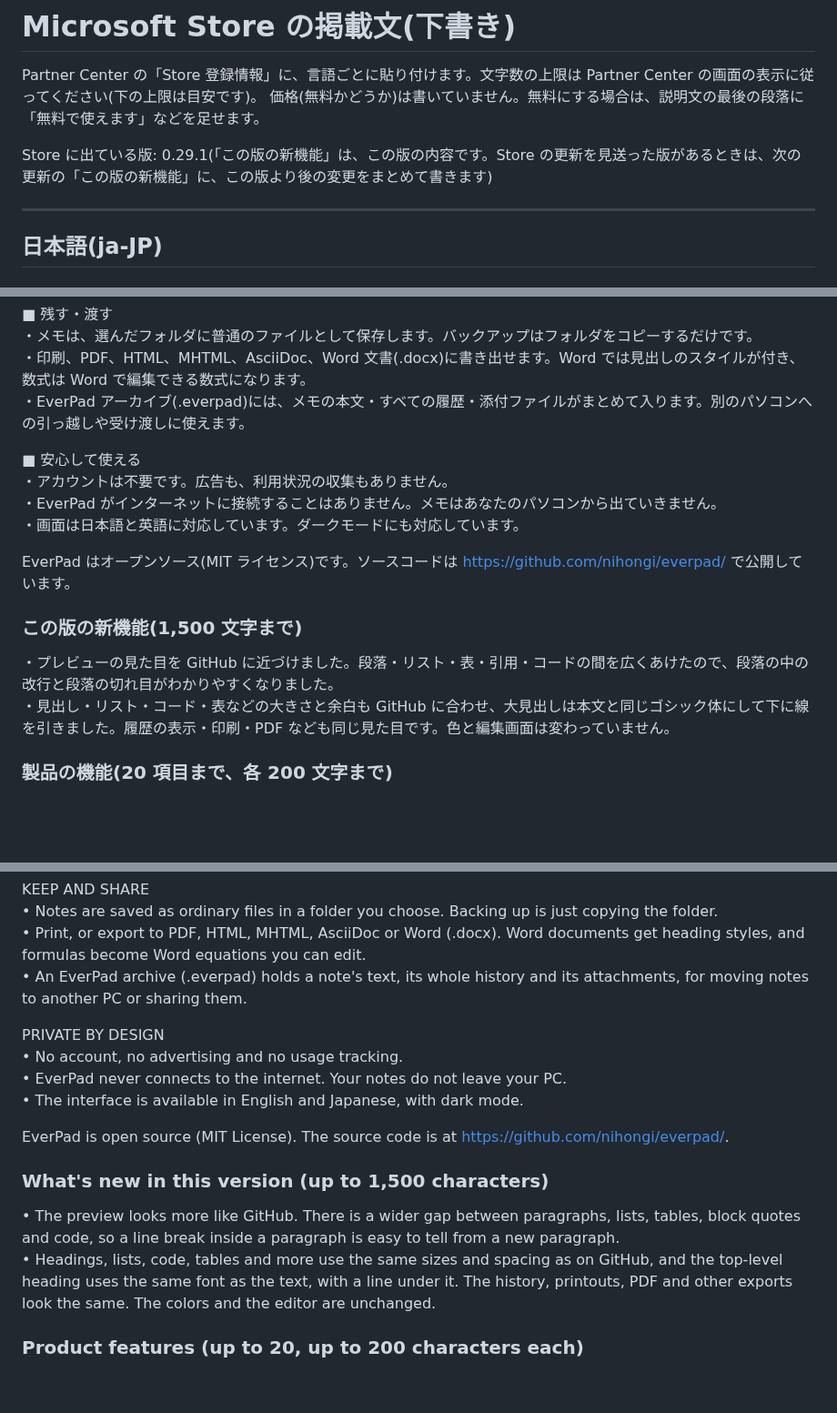
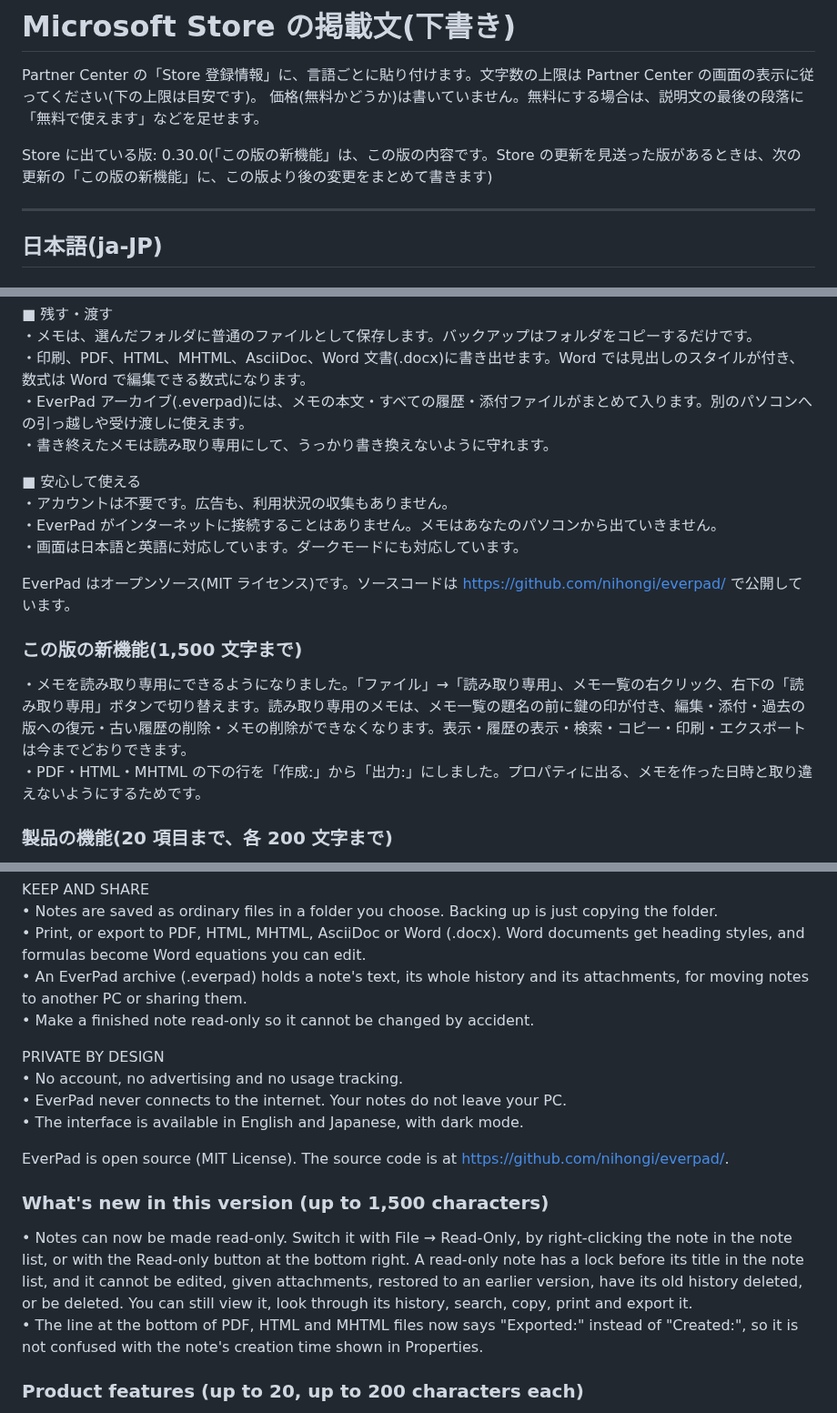
Before and after one commit to nihongi/everpad, a Markdown page: store/listing.md, 3 parts joined by grey strips. Shown at 91% size. GitHub-like rendering; blank space fills up the shorter version.

Commit message:
Store の掲載文を、審査に通った 0.30.0 に合わせた
- 「Store に出ている版」を 0.30.0 にし、「この版の新機能」「What's new in this version」を 0.30.0 で提出した文にした
- 説明文の「残す・渡す」と「製品の機能」(19番目)に、読み取り専用のメモを足した(日本語・英語)

Co-Authored-By: Claude Opus 5.5 <noreply@anthropic.com>

```diff
--- a/store/listing.md
+++ b/store/listing.md
@@ -3,7 +3,7 @@
 Partner Center の「Store 登録情報」に、言語ごとに貼り付けます。文字数の上限は Partner Center の画面の表示に従ってください(下の上限は目安です)。
 価格(無料かどうか)は書いていません。無料にする場合は、説明文の最後の段落に「無料で使えます」などを足せます。
 
-Store に出ている版: 0.29.1(「この版の新機能」は、この版の内容です。Store の更新を見送った版があるときは、次の更新の「この版の新機能」に、この版より後の変更をまとめて書きます)
+Store に出ている版: 0.30.0(「この版の新機能」は、この版の内容です。Store の更新を見送った版があるときは、次の更新の「この版の新機能」に、この版より後の変更をまとめて書きます)
 
 ---
 
@@ -44,6 +44,7 @@ EverPad は、直感的に使えて、すべてを記録するメモ帳です。
 ・メモは、選んだフォルダに普通のファイルとして保存します。バックアップはフォルダをコピーするだけです。
 ・印刷、PDF、HTML、MHTML、AsciiDoc、Word 文書(.docx)に書き出せます。Word では見出しのスタイルが付き、数式は Word で編集できる数式になります。
 ・EverPad アーカイブ(.everpad)には、メモの本文・すべての履歴・添付ファイルがまとめて入ります。別のパソコンへの引っ越しや受け渡しに使えます。
+・書き終えたメモは読み取り専用にして、うっかり書き換えないように守れます。
 
 ■ 安心して使える
 ・アカウントは不要です。広告も、利用状況の収集もありません。
@@ -54,8 +55,8 @@ EverPad はオープンソース(MIT ライセンス)です。ソースコード
 
 ### この版の新機能(1,500 文字まで)
 
-・プレビューの見た目を GitHub に近づけました。段落・リスト・表・引用・コードの間を広くあけたので、段落の中の改行と段落の切れ目がわかりやすくなりました。
-・見出し・リスト・コード・表などの大きさと余白も GitHub に合わせ、大見出しは本文と同じゴシック体にして下に線を引きました。履歴の表示・印刷・PDF なども同じ見た目です。色と編集画面は変わっていません。
+・メモを読み取り専用にできるようになりました。「ファイル」→「読み取り専用」、メモ一覧の右クリック、右下の「読み取り専用」ボタンで切り替えます。読み取り専用のメモは、メモ一覧の題名の前に鍵の印が付き、編集・添付・過去の版への復元・古い履歴の削除・メモの削除ができなくなります。表示・履歴の表示・検索・コピー・印刷・エクスポートは今までどおりできます。
+・PDF・HTML・MHTML の下の行を「作成:」から「出力:」にしました。プロパティに出る、メモを作った日時と取り違えないようにするためです。
 
 ### 製品の機能(20 項目まで、各 200 文字まで)
 
@@ -132,6 +134,7 @@ KEEP AND SHARE
 • Notes are saved as ordinary files in a folder you choose. Backing up is just copying the folder.
 • Print, or export to PDF, HTML, MHTML, AsciiDoc or Word (.docx). Word documents get heading styles, and formulas become Word equations you can edit.
 • An EverPad archive (.everpad) holds a note's text, its whole history and its attachments, for moving notes to another PC or sharing them.
+• Make a finished note read-only so it cannot be changed by accident.
 
 PRIVATE BY DESIGN
 • No account, no advertising and no usage tracking.
@@ -142,8 +145,8 @@ EverPad is open source (MIT License). The source code is at https://github.com/n
 
 ### What's new in this version (up to 1,500 characters)
 
-• The preview looks more like GitHub. There is a wider gap between paragraphs, lists, tables, block quotes and code, so a line break inside a paragraph is easy to tell from a new paragraph.
-• Headings, lists, code, tables and more use the same sizes and spacing as on GitHub, and the top-level heading uses the same font as the text, with a line under it. The history, printouts, PDF and other exports look the same. The colors and the editor are unchanged.
+• Notes can now be made read-only. Switch it with File → Read-Only, by right-clicking the note in the note list, or with the Read-only button at the bottom right. A read-only note has a lock before its title in the note list, and it cannot be edited, given attachments, restored to an earlier version, have its old history deleted, or be deleted. You can still view it, look through its history, search, copy, print and export it.
+• The line at the bottom of PDF, HTML and MHTML files now says "Exported:" instead of "Created:", so it is not confused with the note's creation time shown in Properties.
 
 ### Product features (up to 20, up to 200 characters each)
 
```
Also changed, not shown: other parts of store/listing.md (+2 -0 lines).
